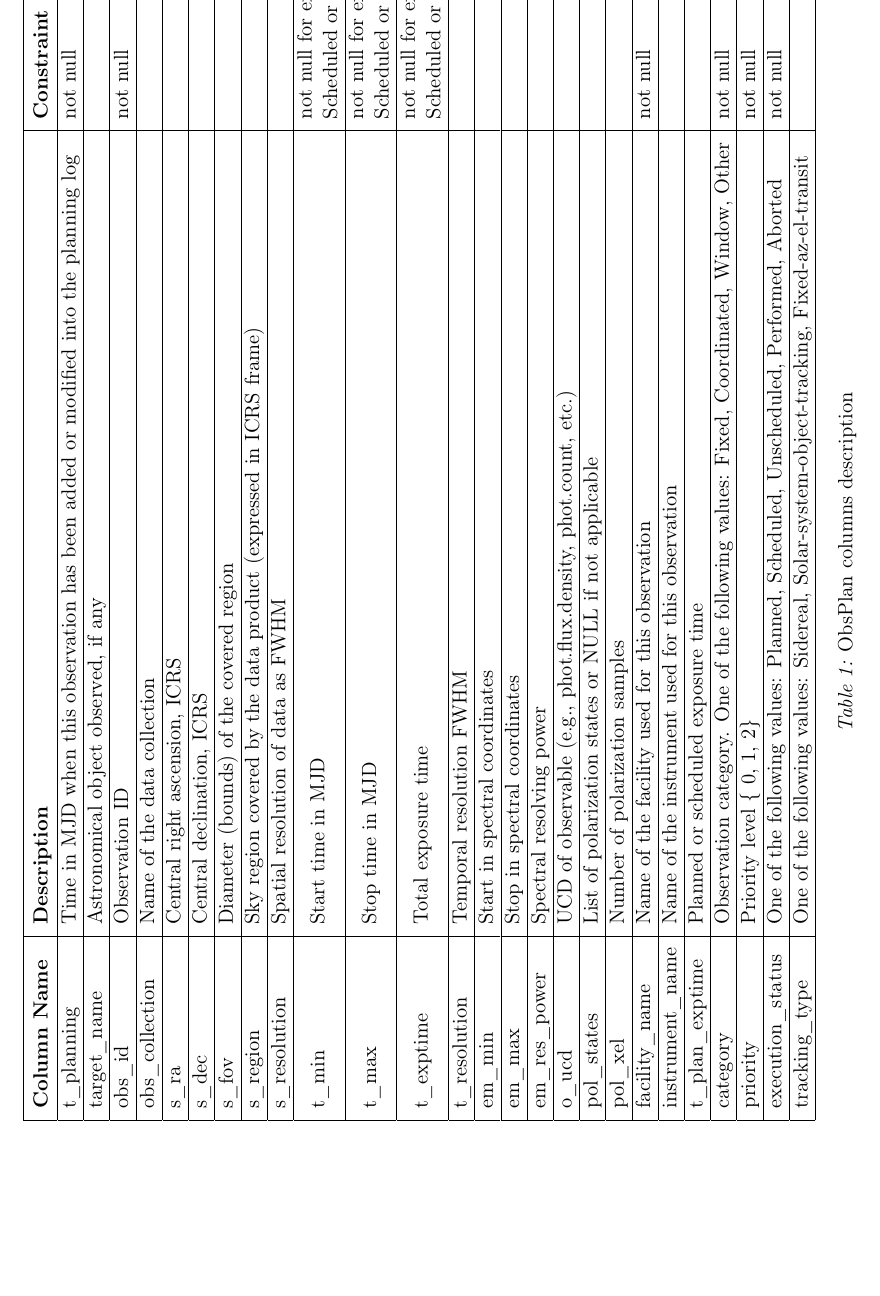
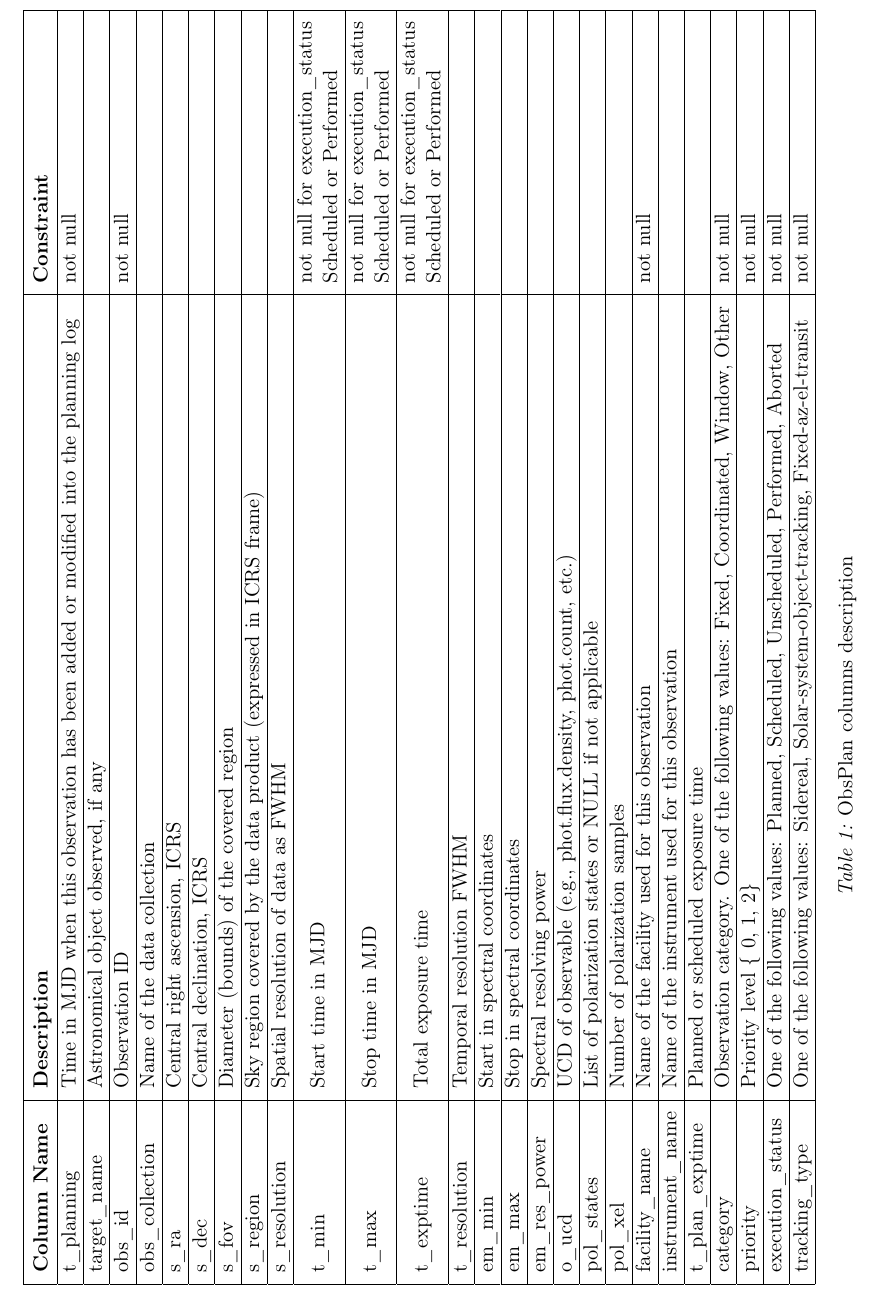
Before and after one commit to ivoa-std/ObsLocTAP, a LaTeX document (ObsLocTAP.tex): part of page 10 of 22, cut at the place of the change, the shorter picture padded with empty space. Compiled offline with pdfLaTeX; a LaTeX package or settings file that is missing is left out.

Commit message:
track_type as compulsory

```diff
--- a/ObsLocTAP.tex
+++ b/ObsLocTAP.tex
@@ -493,7 +493,7 @@ not null\\
 tracking\_type &
 One of the following values:  Sidereal, Solar-system-object-tracking,
 Fixed-az-el-transit &
-\\
+not null\\
 \hline
 \end{tabular}
 \caption{ObsPlan columns description}
```
